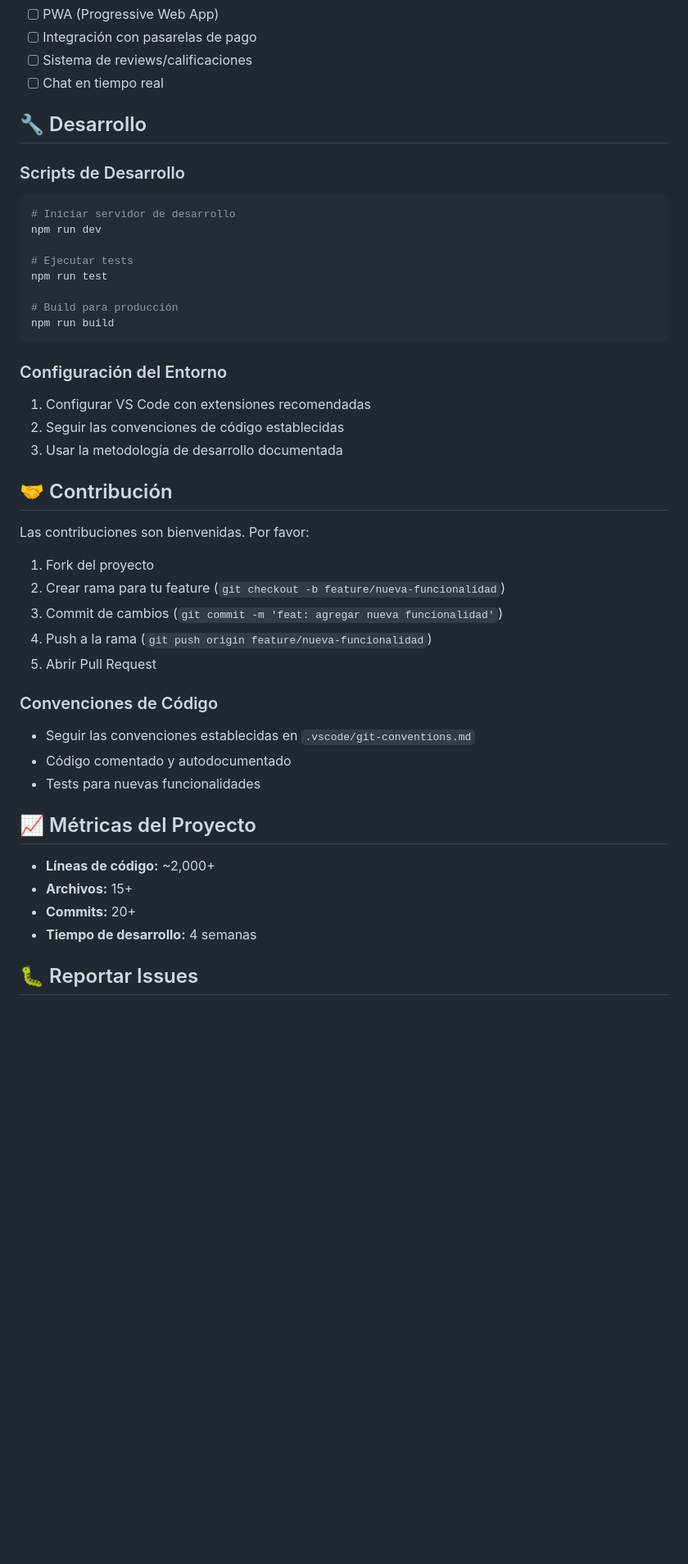
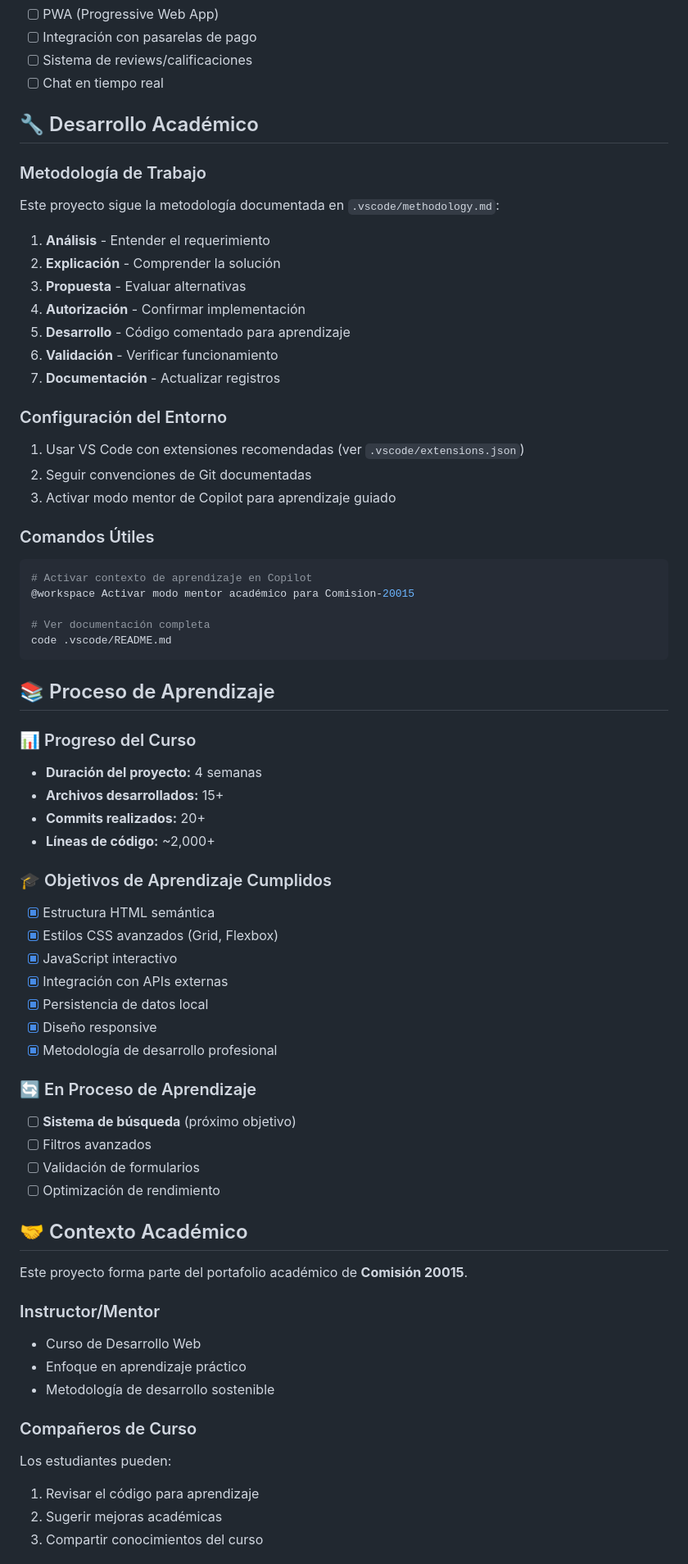
Before and after one commit to GaweinNakaros/Comision-20015, a Markdown page: readme.md, the part around the change printed below. Shown: that part at 82% size. GitHub-like rendering; blank space fills up the shorter version.

````diff
--- a/readme.md
+++ b/readme.md
@@ -127,46 +134,67 @@ ecommerce-tienda-web/
 - [ ] Sistema de reviews/calificaciones
 - [ ] Chat en tiempo real
 
-## 🔧 Desarrollo
+## 🔧 Desarrollo Académico
 
-### Scripts de Desarrollo
+### Metodología de Trabajo
+Este proyecto sigue la metodología documentada en `.vscode/methodology.md`:
+1. **Análisis** - Entender el requerimiento
+2. **Explicación** - Comprender la solución
+3. **Propuesta** - Evaluar alternativas
+4. **Autorización** - Confirmar implementación
+5. **Desarrollo** - Código comentado para aprendizaje
+6. **Validación** - Verificar funcionamiento
+7. **Documentación** - Actualizar registros
+
+### Configuración del Entorno
+1. Usar VS Code con extensiones recomendadas (ver `.vscode/extensions.json`)
+2. Seguir convenciones de Git documentadas
+3. Activar modo mentor de Copilot para aprendizaje guiado
+
+### Comandos Útiles
 ```bash
-# Iniciar servidor de desarrollo
-npm run dev
+# Activar contexto de aprendizaje en Copilot
+@workspace Activar modo mentor académico para Comision-20015
 
-# Ejecutar tests
-npm run test
-
-# Build para producción
-npm run build
+# Ver documentación completa
+code .vscode/README.md
 ```
 
-### Configuración del Entorno
-1. Configurar VS Code con extensiones recomendadas
-2. Seguir las convenciones de código establecidas
-3. Usar la metodología de desarrollo documentada
+## 📚 Proceso de Aprendizaje
 
-## 🤝 Contribución
+### 📊 Progreso del Curso
+- **Duración del proyecto:** 4 semanas
+- **Archivos desarrollados:** 15+
+- **Commits realizados:** 20+
+- **Líneas de código:** ~2,000+
 
-Las contribuciones son bienvenidas. Por favor:
+### 🎓 Objetivos de Aprendizaje Cumplidos
+- [x] Estructura HTML semántica
+- [x] Estilos CSS avanzados (Grid, Flexbox)
+- [x] JavaScript interactivo
+- [x] Integración con APIs externas
+- [x] Persistencia de datos local
+- [x] Diseño responsive
+- [x] Metodología de desarrollo profesional
 
-1. Fork del proyecto
-2. Crear rama para tu feature (`git checkout -b feature/nueva-funcionalidad`)
-3. Commit de cambios (`git commit -m 'feat: agregar nueva funcionalidad'`)
-4. Push a la rama (`git push origin feature/nueva-funcionalidad`)
-5. Abrir Pull Request
+### 🔄 En Proceso de Aprendizaje
+- [ ] **Sistema de búsqueda** (próximo objetivo)
+- [ ] Filtros avanzados
+- [ ] Validación de formularios
+- [ ] Optimización de rendimiento
 
-### Convenciones de Código
-- Seguir las convenciones establecidas en `.vscode/git-conventions.md`
-- Código comentado y autodocumentado
-- Tests para nuevas funcionalidades
+## 🤝 Contexto Académico
 
-## 📈 Métricas del Proyecto
+Este proyecto forma parte del portafolio académico de **Comisión 20015**.
 
-- **Líneas de código:** ~2,000+
-- **Archivos:** 15+
-- **Commits:** 20+
-- **Tiempo de desarrollo:** 4 semanas
+### Instructor/Mentor
+- Curso de Desarrollo Web
+- Enfoque en aprendizaje práctico
+- Metodología de desarrollo sostenible
 
-## 🐛 Reportar Issues
+### Compañeros de Curso
+Los estudiantes pueden:
+1. Revisar el código para aprendizaje
+2. Sugerir mejoras académicas
+3. Compartir conocimientos del curso
 
````
Also changed, not shown: other parts of readme.md (+45 -40 lines).
